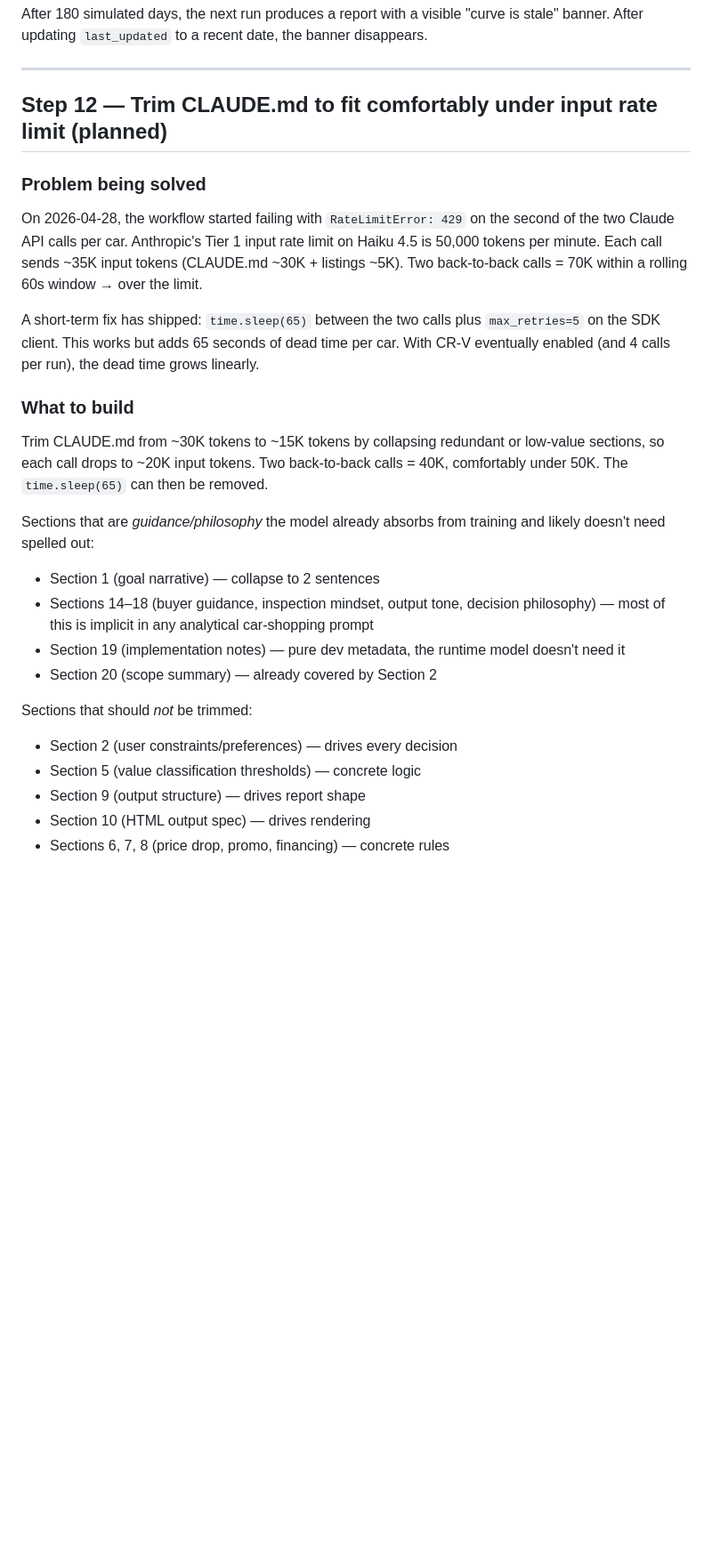
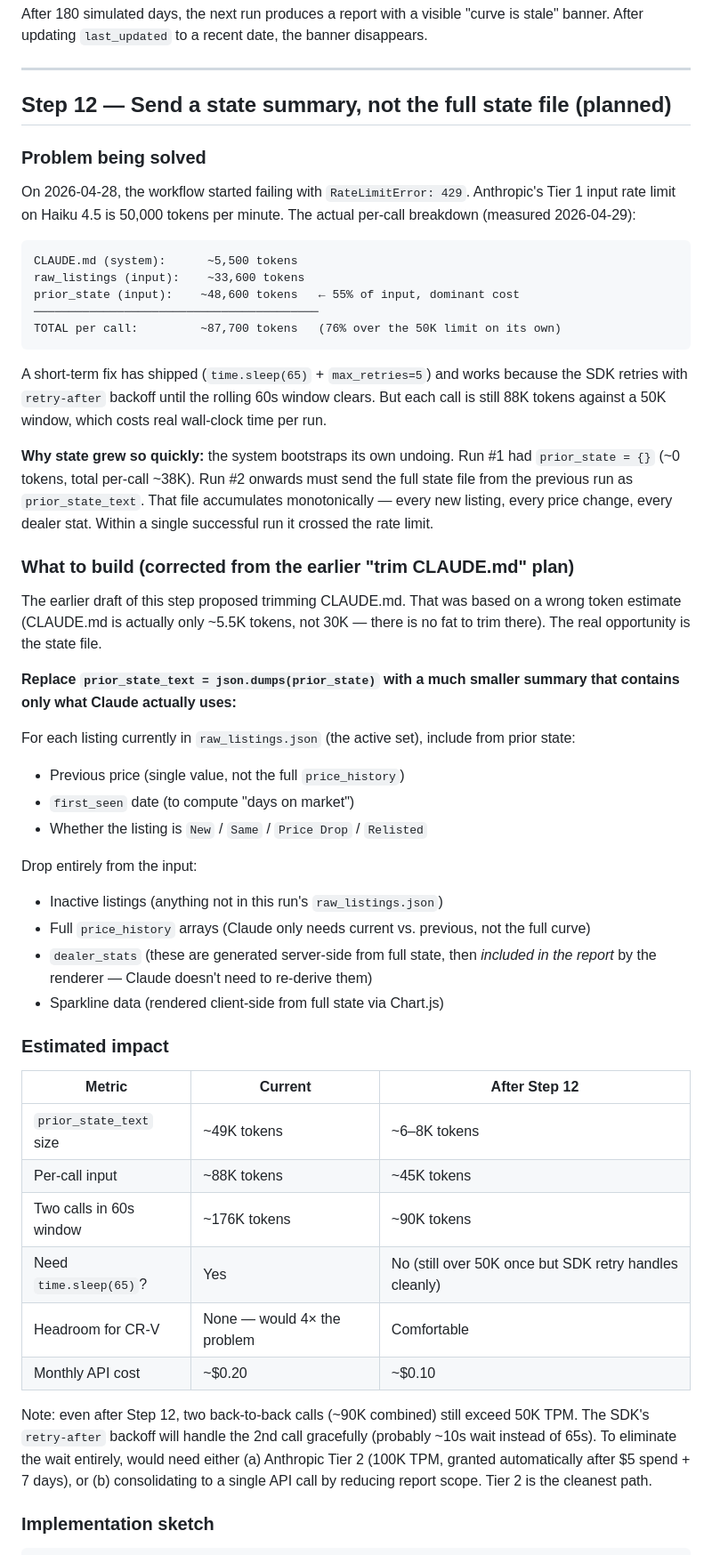
Before and after one commit to phgo04/autodealtracker, a Markdown page: nextsteps.md, the part around one of its changes. Shown at 89% size. Rendered like a GitHub page; blank space fills up the shorter version.

````diff
--- a/nextsteps.md
+++ b/nextsteps.md
@@ -488,25 +488,52 @@ After 180 simulated days, the next run produces a report with a visible "curve i
 
 ---
 
-## Step 12 — Trim CLAUDE.md to fit comfortably under input rate limit (planned)
+## Step 12 — Send a state summary, not the full state file (planned)
 
 ### Problem being solved
-On 2026-04-28, the workflow started failing with `RateLimitError: 429` on the second of the two Claude API calls per car. Anthropic's Tier 1 input rate limit on Haiku 4.5 is 50,000 tokens per minute. Each call sends ~35K input tokens (CLAUDE.md ~30K + listings ~5K). Two back-to-back calls = 70K within a rolling 60s window → over the limit.
+On 2026-04-28, the workflow started failing with `RateLimitError: 429`. Anthropic's Tier 1 input rate limit on Haiku 4.5 is 50,000 tokens per minute. The actual per-call breakdown (measured 2026-04-29):
 
-A short-term fix has shipped: `time.sleep(65)` between the two calls plus `max_retries=5` on the SDK client. This works but adds 65 seconds of dead time per car. With CR-V eventually enabled (and 4 calls per run), the dead time grows linearly.
+```
+CLAUDE.md (system):      ~5,500 tokens
+raw_listings (input):    ~33,600 tokens
+prior_state (input):    ~48,600 tokens   ← 55% of input, dominant cost
+─────────────────────────────────────────
+TOTAL per call:         ~87,700 tokens   (76% over the 50K limit on its own)
+```
 
-### What to build
-Trim CLAUDE.md from ~30K tokens to ~15K tokens by collapsing redundant or low-value sections, so each call drops to ~20K input tokens. Two back-to-back calls = 40K, comfortably under 50K. The `time.sleep(65)` can then be removed.
+A short-term fix has shipped (`time.sleep(65)` + `max_retries=5`) and works because the SDK retries with `retry-after` backoff until the rolling 60s window clears. But each call is still 88K tokens against a 50K window, which costs real wall-clock time per run.
 
-Sections that are *guidance/philosophy* the model already absorbs from training and likely doesn't need spelled out:
-- Section 1 (goal narrative) — collapse to 2 sentences
-- Sections 14–18 (buyer guidance, inspection mindset, output tone, decision philosophy) — most of this is implicit in any analytical car-shopping prompt
-- Section 19 (implementation notes) — pure dev metadata, the runtime model doesn't need it
-- Section 20 (scope summary) — already covered by Section 2
+**Why state grew so quickly:** the system bootstraps its own undoing. Run #1 had `prior_state = {}` (~0 tokens, total per-call ~38K). Run #2 onwards must send the full state file from the previous run as `prior_state_text`. That file accumulates monotonically — every new listing, every price change, every dealer stat. Within a single successful run it crossed the rate limit.
 
-Sections that should *not* be trimmed:
-- Section 2 (user constraints/preferences) — drives every decision
-- Section 5 (value classification thresholds) — concrete logic
-- Section 9 (output structure) — drives report shape
-- Section 10 (HTML output spec) — drives rendering
-- Sections 6, 7, 8 (price drop, promo, financing) — concrete rules
+### What to build (corrected from the earlier "trim CLAUDE.md" plan)
+
+The earlier draft of this step proposed trimming CLAUDE.md. That was based on a wrong token estimate (CLAUDE.md is actually only ~5.5K tokens, not 30K — there is no fat to trim there). The real opportunity is the state file.
+
+**Replace `prior_state_text = json.dumps(prior_state)` with a much smaller summary that contains only what Claude actually uses:**
+
+For each listing currently in `raw_listings.json` (the active set), include from prior state:
+- Previous price (single value, not the full `price_history`)
+- `first_seen` date (to compute "days on market")
+- Whether the listing is `New` / `Same` / `Price Drop` / `Relisted`
+
+Drop entirely from the input:
+- Inactive listings (anything not in this run's `raw_listings.json`)
+- Full `price_history` arrays (Claude only needs current vs. previous, not the full curve)
+- `dealer_stats` (these are generated server-side from full state, then *included in the report* by the renderer — Claude doesn't need to re-derive them)
+- Sparkline data (rendered client-side from full state via Chart.js)
+
+### Estimated impact
+
+| Metric | Current | After Step 12 |
+|---|---|---|
+| `prior_state_text` size | ~49K tokens | ~6–8K tokens |
+| Per-call input | ~88K tokens | ~45K tokens |
+| Two calls in 60s window | ~176K tokens | ~90K tokens |
+| Need `time.sleep(65)`? | Yes | No (still over 50K once but SDK retry handles cleanly) |
+| Headroom for CR-V | None — would 4× the problem | Comfortable |
+| Monthly API cost | ~$0.20 | ~$0.10 |
+
+Note: even after Step 12, two back-to-back calls (~90K combined) still exceed 50K TPM. The SDK's `retry-after` backoff will handle the 2nd call gracefully (probably ~10s wait instead of 65s). To eliminate the wait entirely, would need either (a) Anthropic Tier 2 (100K TPM, granted automatically after $5 spend + 7 days), or (b) consolidating to a single API call by reducing report scope. Tier 2 is the cleanest path.
+
+### Implementation sketch
+
````
Also changed, not shown: other parts of nextsteps.md (+37 -11 lines).
